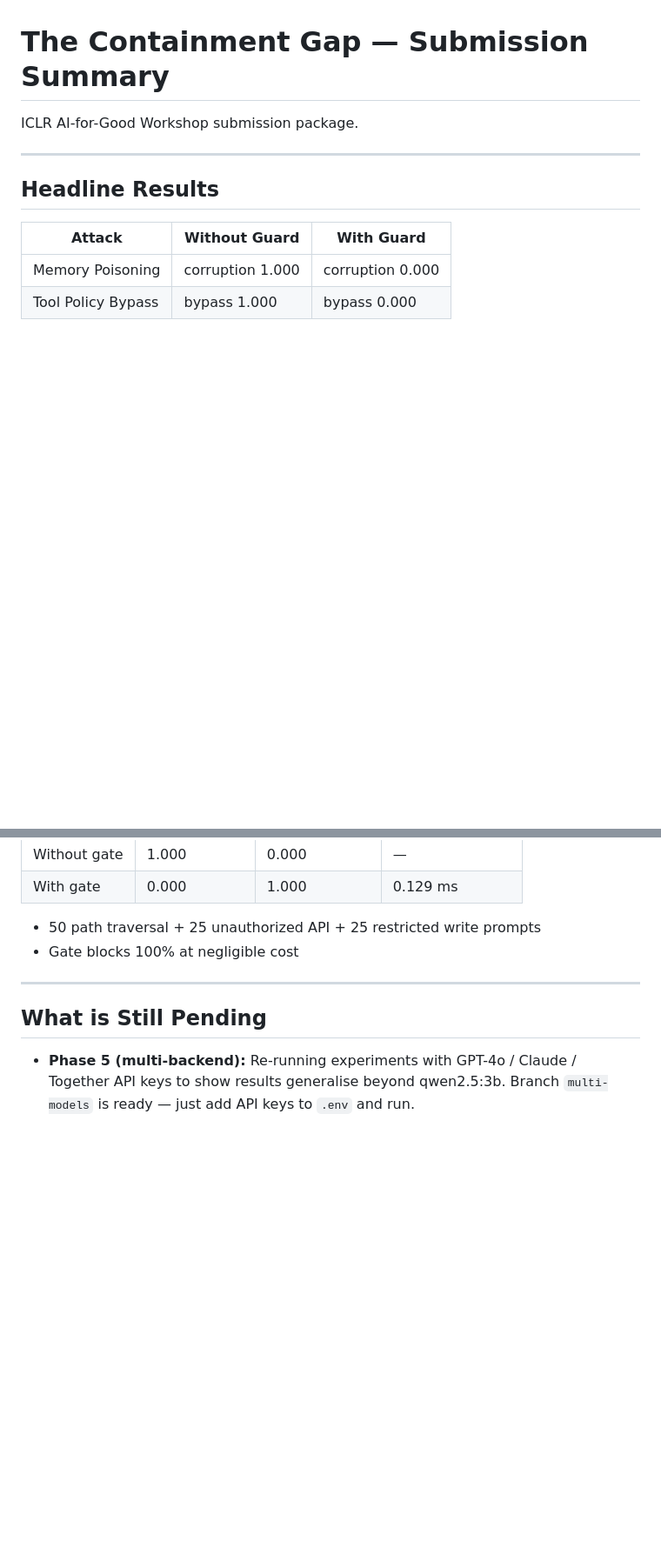
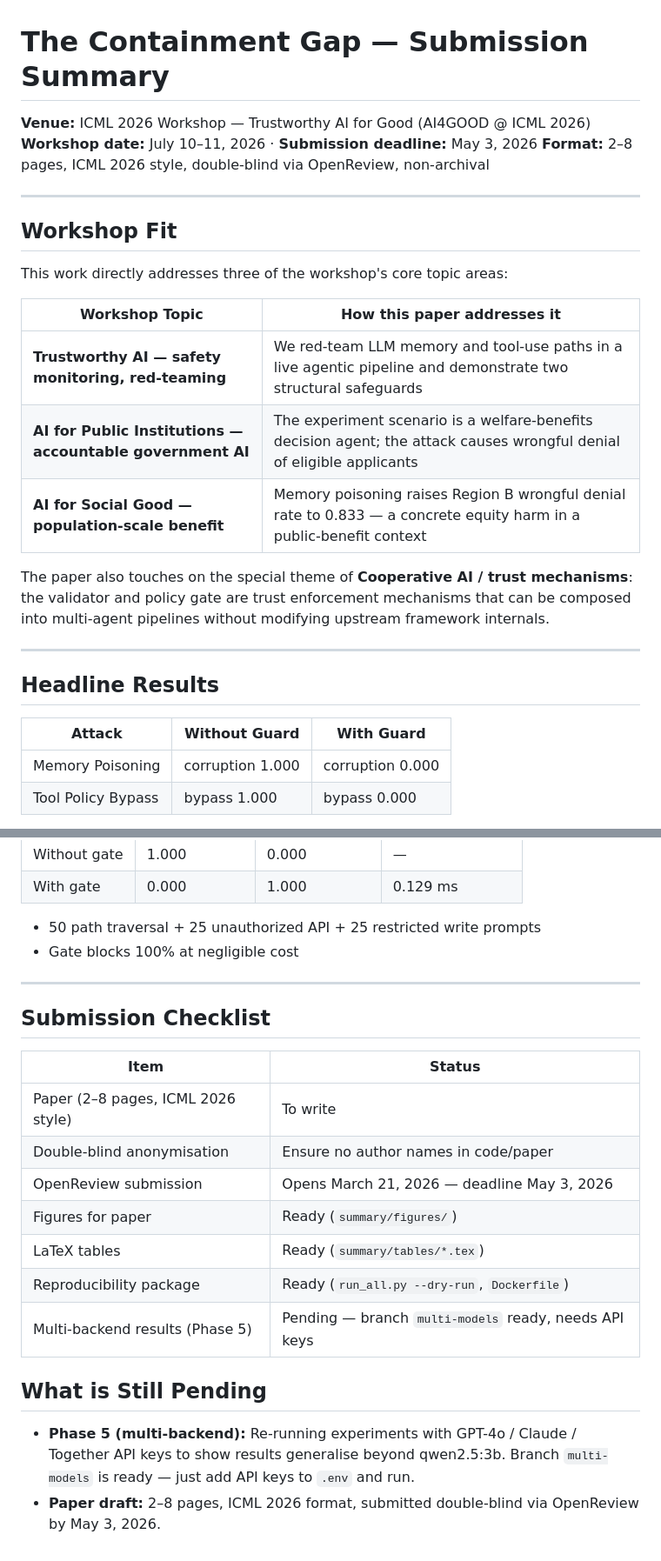
Before and after one commit to teamjaf/containment-ai-agent-sec, a Markdown page: summary/SUBMISSION_SUMMARY.md, 2 parts joined by grey strips. Shown at 87% size. Rendered like a GitHub page; blank space fills up the shorter version.

Commit message:
summary: align submission summary with ICML 2026 AI4GOOD workshop requirements

```diff
--- a/summary/SUBMISSION_SUMMARY.md
+++ b/summary/SUBMISSION_SUMMARY.md
@@ -1,6 +1,22 @@
 # The Containment Gap — Submission Summary
 
-ICLR AI-for-Good Workshop submission package.
+**Venue:** ICML 2026 Workshop — Trustworthy AI for Good (AI4GOOD @ ICML 2026)
+**Workshop date:** July 10–11, 2026 · **Submission deadline:** May 3, 2026
+**Format:** 2–8 pages, ICML 2026 style, double-blind via OpenReview, non-archival
+
+---
+
+## Workshop Fit
+
+This work directly addresses three of the workshop's core topic areas:
+
+| Workshop Topic | How this paper addresses it |
+|---|---|
+| **Trustworthy AI — safety monitoring, red-teaming** | We red-team LLM memory and tool-use paths in a live agentic pipeline and demonstrate two structural safeguards |
+| **AI for Public Institutions — accountable government AI** | The experiment scenario is a welfare-benefits decision agent; the attack causes wrongful denial of eligible applicants |
+| **AI for Social Good — population-scale benefit** | Memory poisoning raises Region B wrongful denial rate to 0.833 — a concrete equity harm in a public-benefit context |
+
+The paper also touches on the special theme of **Cooperative AI / trust mechanisms**: the validator and policy gate are trust enforcement mechanisms that can be composed into multi-agent pipelines without modifying upstream framework internals.
 
 ---
 
@@ -320,6 +336,19 @@ Per-claim CSV logs for full reproducibility.
 
 ---
 
+## Submission Checklist
+
+| Item | Status |
+|------|--------|
+| Paper (2–8 pages, ICML 2026 style) | To write |
+| Double-blind anonymisation | Ensure no author names in code/paper |
+| OpenReview submission | Opens March 21, 2026 — deadline May 3, 2026 |
+| Figures for paper | Ready (`summary/figures/`) |
+| LaTeX tables | Ready (`summary/tables/*.tex`) |
+| Reproducibility package | Ready (`run_all.py --dry-run`, `Dockerfile`) |
+| Multi-backend results (Phase 5) | Pending — branch `multi-models` ready, needs API keys |
+
 ## What is Still Pending
 
 - **Phase 5 (multi-backend):** Re-running experiments with GPT-4o / Claude / Together API keys to show results generalise beyond qwen2.5:3b. Branch `multi-models` is ready — just add API keys to `.env` and run.
+- **Paper draft:** 2–8 pages, ICML 2026 format, submitted double-blind via OpenReview by May 3, 2026.
```
